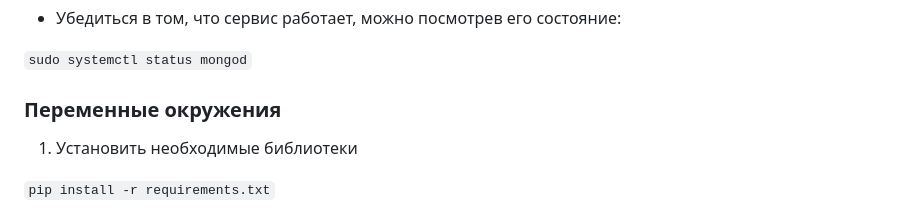
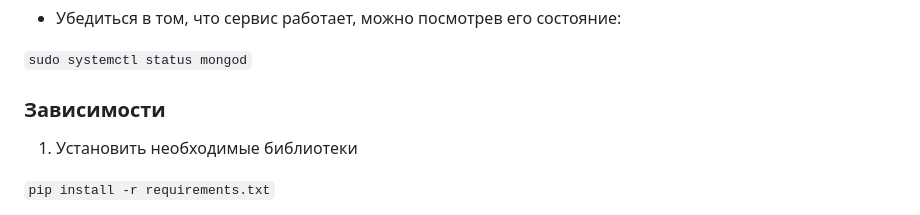
Before and after one commit to MrGosling/budget, a Markdown page: README.md, the part around the change. GitHub-like rendering.

````diff
--- a/README.md
+++ b/README.md
@@ -51,7 +51,7 @@ MongoDB должна быть установлена и запущена, для
 ```sudo systemctl status mongod```
 
 
-### Переменные окружения
+### Зависимости
 
 1. Установить необходимые библиотеки
 
````
